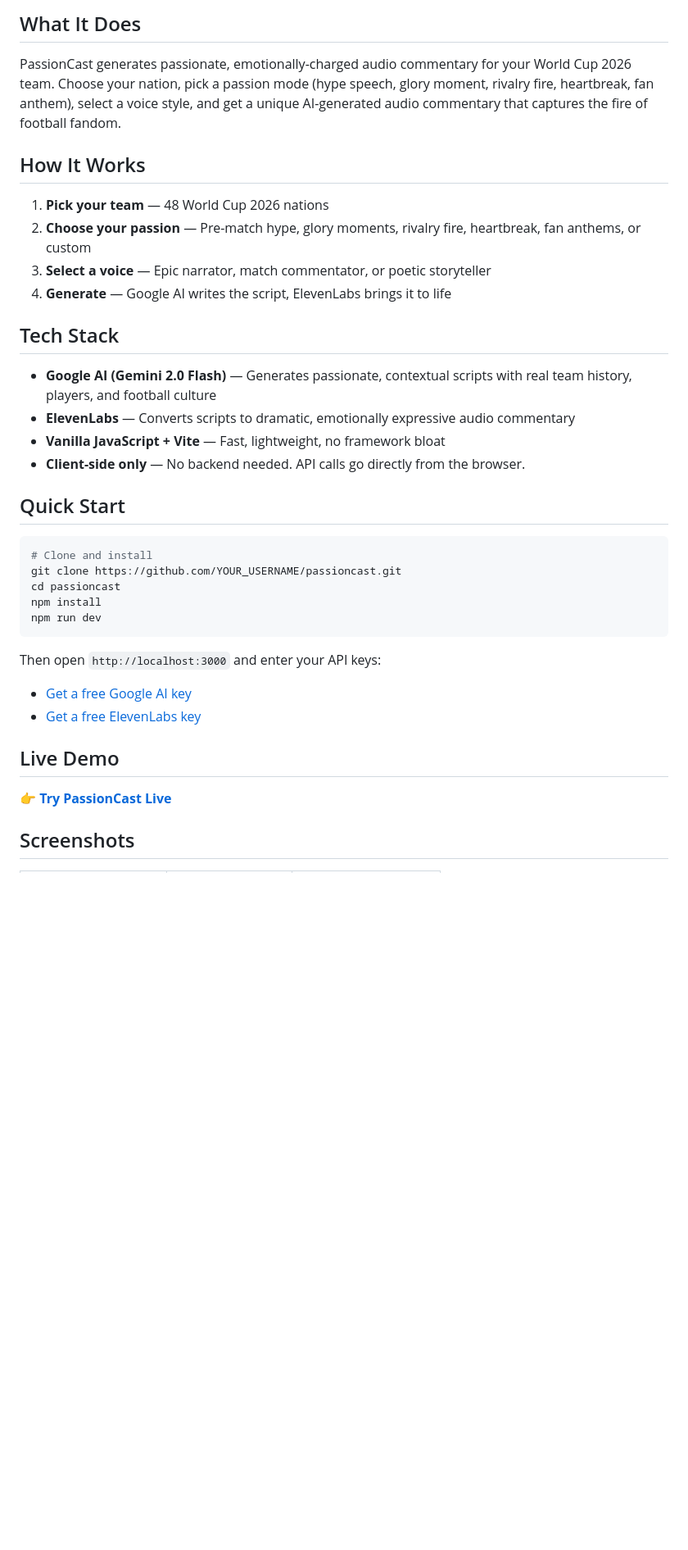
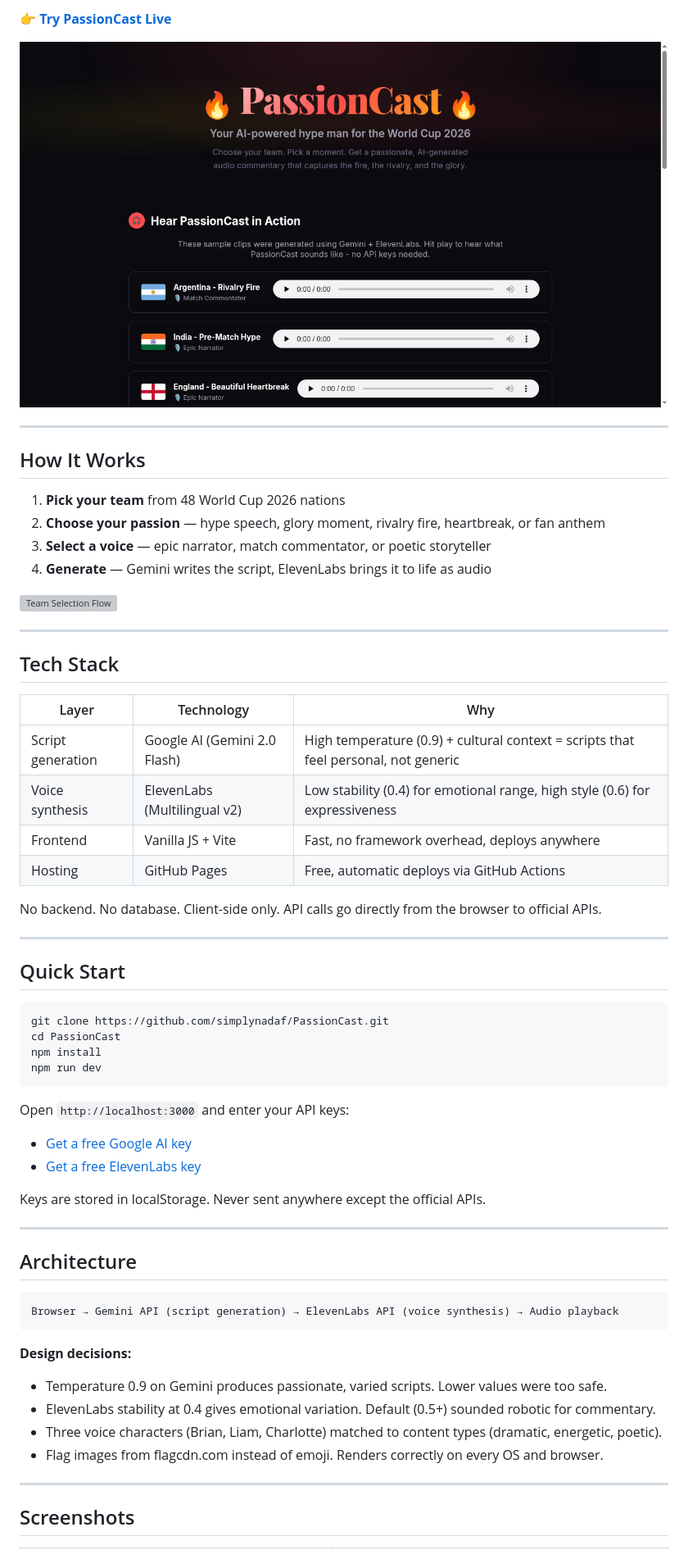
Before and after one commit to simplynadaf/PassionCast, a Markdown page: README.md, the part around one of its changes. Shown at 82% size. GitHub-like rendering; pictures changed too: screenshots/01-landing.png (added); blank space fills up the shorter version; grey boxes are pictures that could not be loaded.

````diff
--- a/README.md
+++ b/README.md
@@ -6,39 +6,64 @@
 
-## What It Does
+👉 **[Try PassionCast Live](https://simplynadaf.github.io/PassionCast/)**
 
-PassionCast generates passionate, emotionally-charged audio commentary for your World Cup 2026 team. Choose your nation, pick a passion mode (hype speech, glory moment, rivalry fire, heartbreak, fan anthem), select a voice style, and get a unique AI-generated audio commentary that captures the fire of football fandom.
+![PassionCast Landing](screenshots/01-landing.png)
+
+---
 
 ## How It Works
 
-1. **Pick your team** — 48 World Cup 2026 nations
-2. **Choose your passion** — Pre-match hype, glory moments, rivalry fire, heartbreak, fan anthems, or custom
-3. **Select a voice** — Epic narrator, match commentator, or poetic storyteller
-4. **Generate** — Google AI writes the script, ElevenLabs brings it to life
+1. **Pick your team** from 48 World Cup 2026 nations
+2. **Choose your passion** — hype speech, glory moment, rivalry fire, heartbreak, or fan anthem
+3. **Select a voice** — epic narrator, match commentator, or poetic storyteller
+4. **Generate** — Gemini writes the script, ElevenLabs brings it to life as audio
+
+![Team Selection Flow](screenshots/02-team-selected.png)
+
+---
 
 ## Tech Stack
 
-- **Google AI (Gemini 2.0 Flash)** — Generates passionate, contextual scripts with real team history, players, and football culture
-- **ElevenLabs** — Converts scripts to dramatic, emotionally expressive audio commentary
-- **Vanilla JavaScript + Vite** — Fast, lightweight, no framework bloat
-- **Client-side only** — No backend needed. API calls go directly from the browser.
+| Layer | Technology | Why |
+|-------|-----------|-----|
+| Script generation | Google AI (Gemini 2.0 Flash) | High temperature (0.9) + cultural context = scripts that feel personal, not generic |
+| Voice synthesis | ElevenLabs (Multilingual v2) | Low stability (0.4) for emotional range, high style (0.6) for expressiveness |
+| Frontend | Vanilla JS + Vite | Fast, no framework overhead, deploys anywhere |
+| Hosting | GitHub Pages | Free, automatic deploys via GitHub Actions |
+
+No backend. No database. Client-side only. API calls go directly from the browser to official APIs.
+
+---
 
 ## Quick Start
 
 ```bash
-# Clone and install
-git clone https://github.com/YOUR_USERNAME/passioncast.git
-cd passioncast
+git clone https://github.com/simplynadaf/PassionCast.git
+cd PassionCast
 npm install
 npm run dev
 ```
 
-Then open `http://localhost:3000` and enter your API keys:
+Open `http://localhost:3000` and enter your API keys:
 - [Get a free Google AI key](https://aistudio.google.com/apikey)
 - [Get a free ElevenLabs key](https://elevenlabs.io/app/settings/api-keys)
 
-## Live Demo
+Keys are stored in localStorage. Never sent anywhere except the official APIs.
 
-👉 **[Try PassionCast Live](YOUR_DEPLOYED_URL)**
+---
+
+## Architecture
+
+```
+Browser → Gemini API (script generation) → ElevenLabs API (voice synthesis) → Audio playback
+```
+
+**Design decisions:**
+- Temperature 0.9 on Gemini produces passionate, varied scripts. Lower values were too safe.
+- ElevenLabs stability at 0.4 gives emotional variation. Default (0.5+) sounded robotic for commentary.
+- Three voice characters (Brian, Liam, Charlotte) matched to content types (dramatic, energetic, poetic).
+- Flag images from flagcdn.com instead of emoji. Renders correctly on every OS and browser.
+
+---
 
 ## Screenshots
 
````
Also changed, not shown: other parts of README.md (+39 -12 lines), SUBMISSION.md (+64 -66 lines), screenshots/02-team-grid.png (added), screenshots/03-passion-modes.png (added), screenshots/04-ready-to-generate.png (added), 13 other files.
